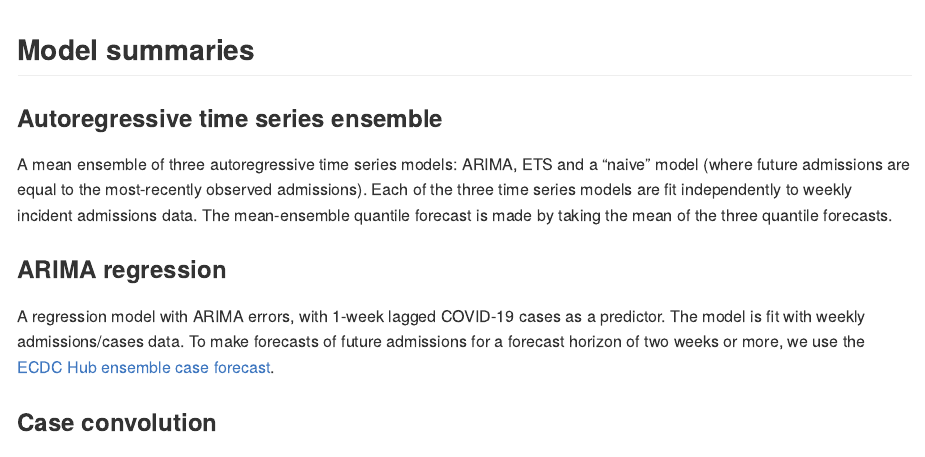
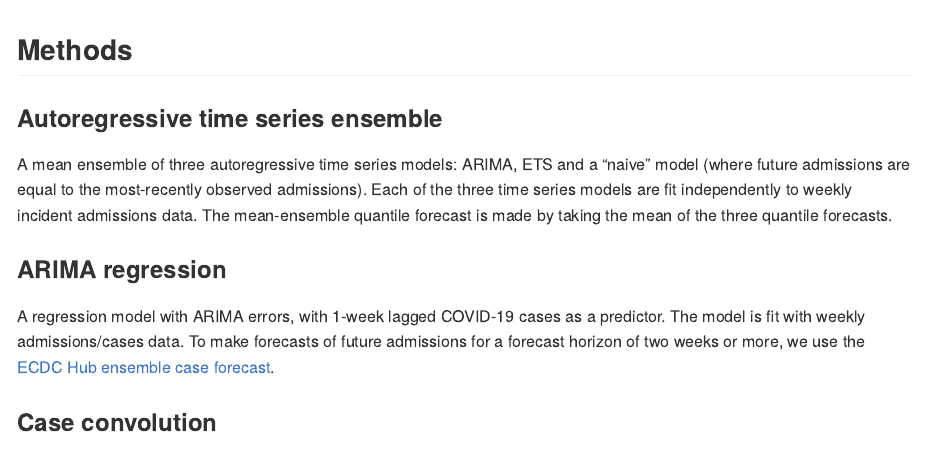
Before and after one commit to sophiemeakin/ecdc-covid19-admissions, an R Markdown document (README.Rmd): the page in a window 1100 px wide, from 310 px down. The pictures show the output file README.md that the author committed with the source, drawn offline in the style of GitHub.

Commit message:
Update README

````diff
--- a/README.Rmd
+++ b/README.Rmd
@@ -60,7 +60,7 @@ g_admissions +
 
 ```
 
-## Model summaries
+## Methods
 
 ### Autoregressive time series ensemble
 
````
Also changed, not shown: README.md.
